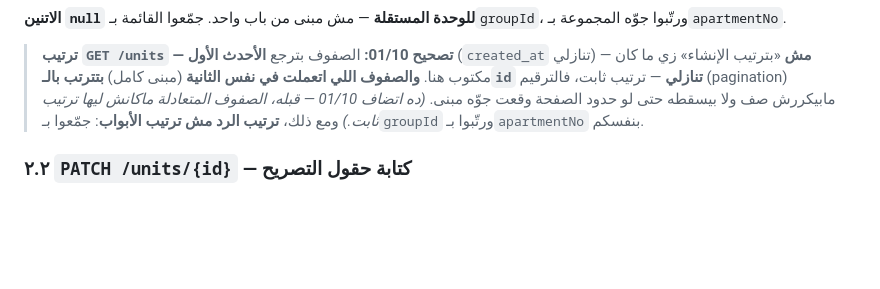
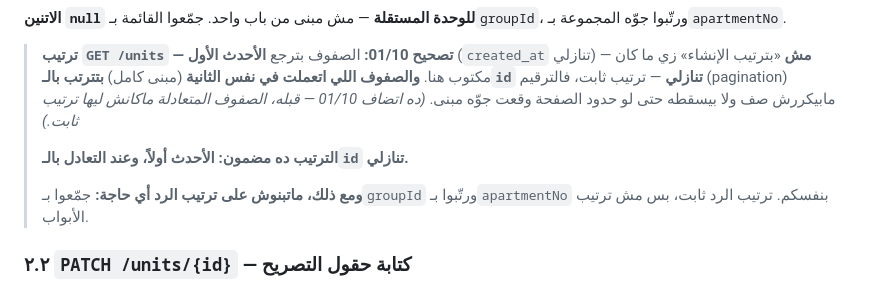
Before and after one commit to vego-group/Mamsa, a Markdown page: docs/backend/permits-frontend-contract-phases-1-3.md, the part around the change. GitHub-like rendering; blank space fills up the shorter version.

Commit message:
docs: the list order is guaranteed, and the advice not to build on it stays
Owner's wording: record that GET /units is guaranteed newest first with ties by
id, and keep 'do not build on the response order' as its own line — it is still
the right advice, since response order is not door order.

```diff
--- a/docs/backend/permits-frontend-contract-phases-1-3.md
+++ b/docs/backend/permits-frontend-contract-phases-1-3.md
@@ -354,8 +354,12 @@
 > **ترتيب `GET /units` — تصحيح 01/10:** الصفوف بترجع **الأحدث الأول** (`created_at` تنازلي) — **مش**
 > «بترتيب الإنشاء» زي ما كان مكتوب هنا. **والصفوف اللي اتعملت في نفس الثانية** (مبنى كامل) **بتترتب
 > بالـ`id` تنازلي** — ترتيب ثابت، فالترقيم (pagination) مابيكررش صف ولا بيسقطه حتى لو حدود الصفحة
-> وقعت جوّه مبنى. *(ده اتضاف 01/10 — قبله، الصفوف المتعادلة ماكانش ليها ترتيب ثابت.)* ومع ذلك، **ترتيب
-> الرد مش ترتيب الأبواب**: جمّعوا بـ`groupId` ورتّبوا بـ`apartmentNo` بنفسكم.
+> وقعت جوّه مبنى. *(ده اتضاف 01/10 — قبله، الصفوف المتعادلة ماكانش ليها ترتيب ثابت.)*
+>
+> **الترتيب ده مضمون: الأحدث أولاً، وعند التعادل بالـ`id` تنازلي.**
+>
+> **ومع ذلك، ماتبنوش على ترتيب الرد أي حاجة:** جمّعوا بـ`groupId` ورتّبوا بـ`apartmentNo` بنفسكم.
+> ترتيب الرد ثابت، بس مش ترتيب الأبواب.
 
 ### ٢.٢ `PATCH /units/{id}` — كتابة حقول التصريح
 
```
Also changed, not shown: docs/frontend/MAMSA-NEXTJS-BUILD-permits.md (+2 -1 lines).
